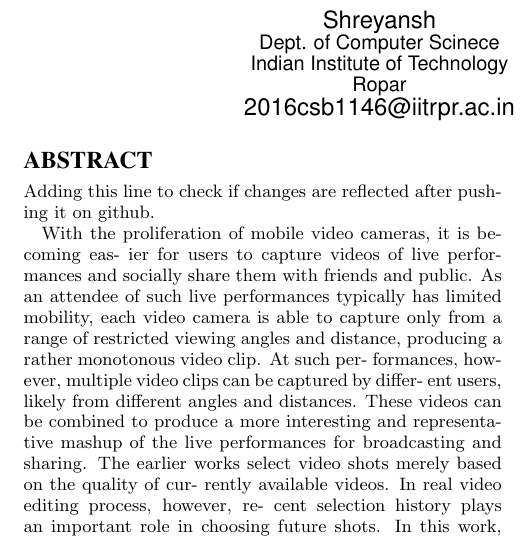
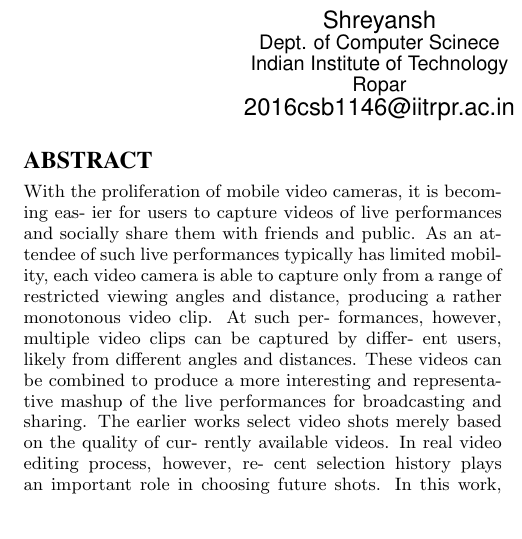
Before and after one commit to rohit-malik/lab3_movie_mash, a LaTeX paper (new.tex): part of one column of page 1 of 10, cut so that both start at the same text, the shorter picture padded with empty space. Compiled offline with pdfLaTeX.

Commit message:
Commiting from user 2

```diff
--- a/new.tex
+++ b/new.tex
@@ -147,7 +147,7 @@
 \maketitle
 \begin{abstract}
 
-Adding this line to check if changes are reflected after pushing it on github.
+
 
 With the proliferation of mobile video cameras, it is becoming eas-
 ier for users to capture videos of live performances and socially
```
